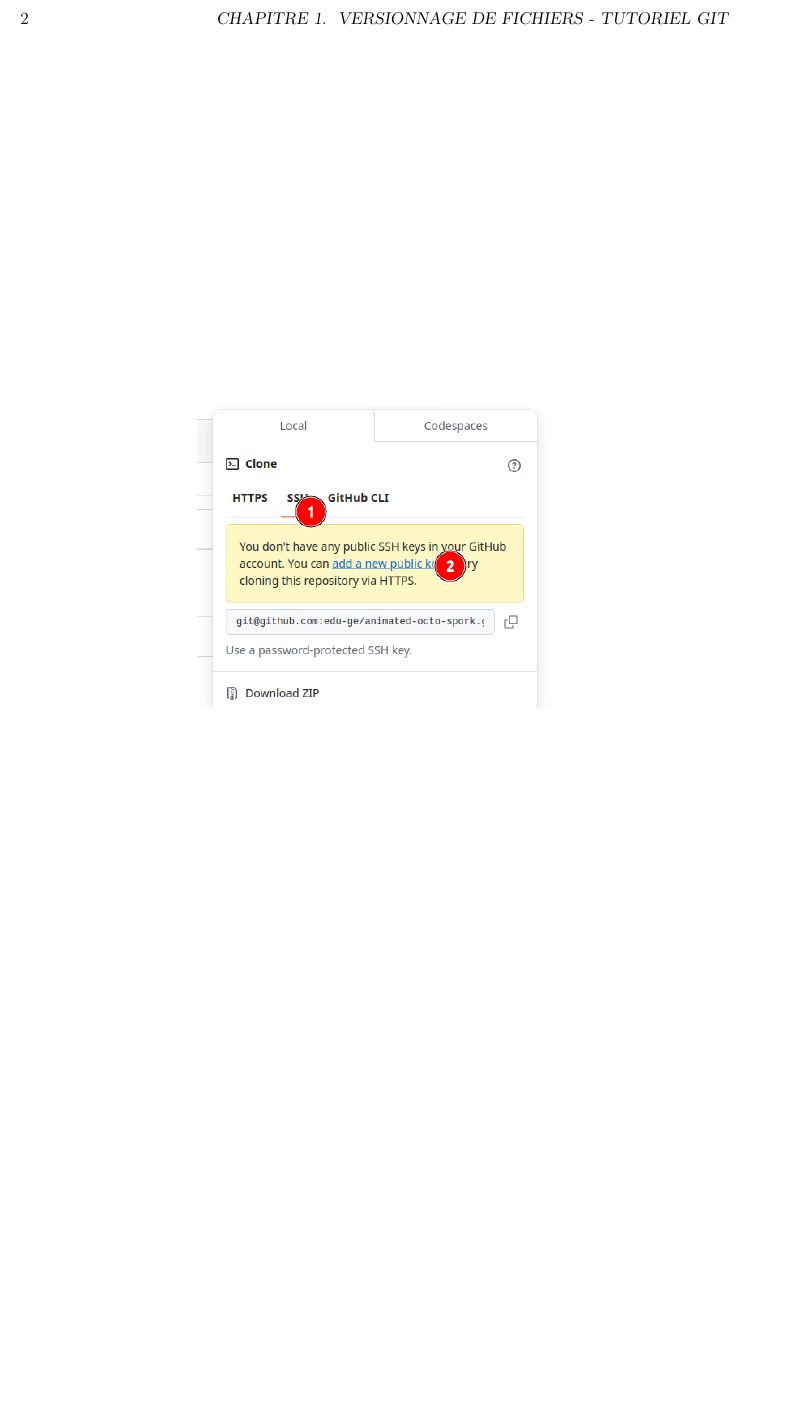
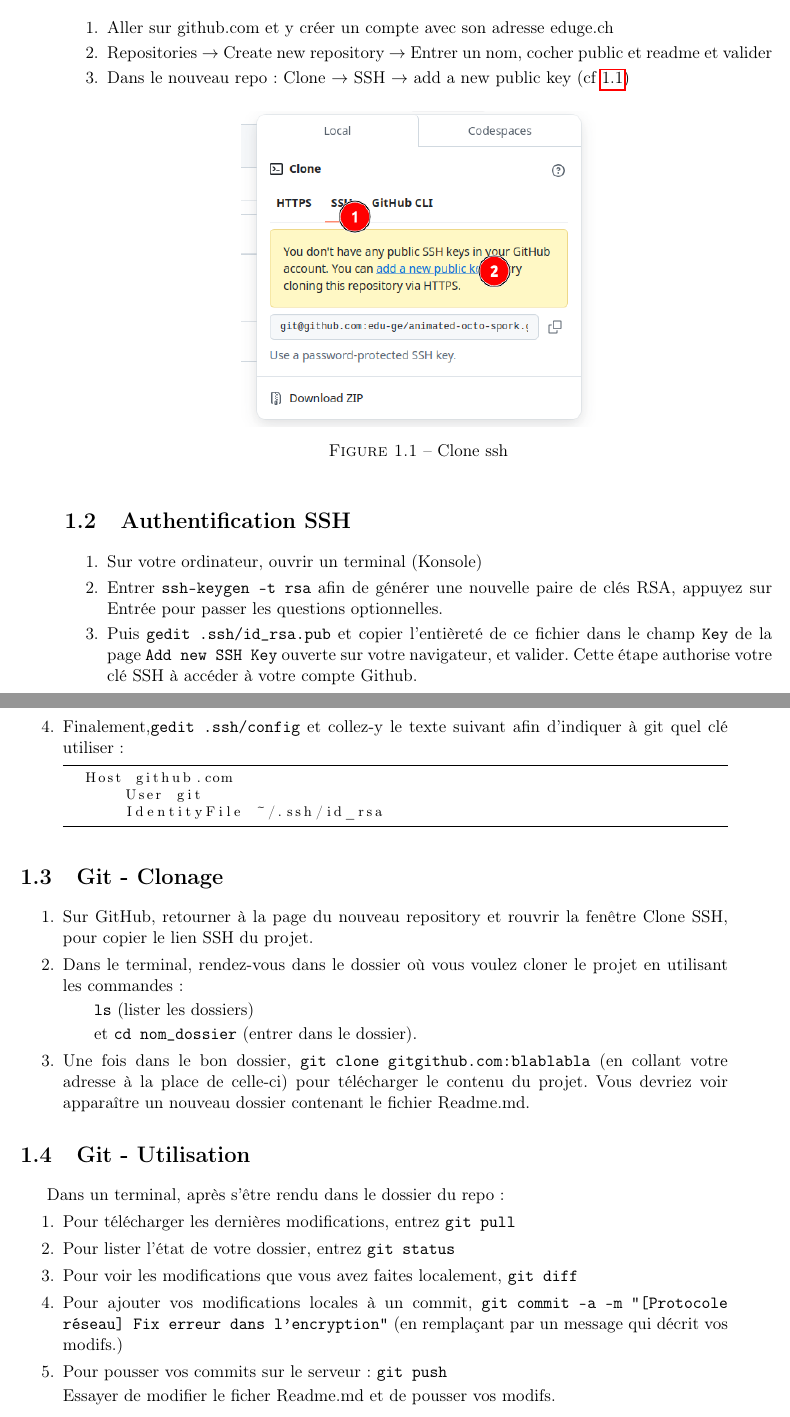
Before and after one commit to edu-ge/OC-Robotique, a LaTeX book (tuto_git.tex): part of page 2 of 2 before the commit and two parts of pages 1 and 2 of 2 after it, the two joined at a grey line, cut at the place of the change, the shorter picture padded with empty space. Compiled offline with pdfLaTeX.

Commit message:
V1 git tuto

```diff
--- a/tuto_git.tex
+++ b/tuto_git.tex
@@ -5,3 +20,9 @@
 \setcounter{chapter}{0}
 \chapter{Versionnage de fichiers - Tutoriel git}
 
+\section{Github}
+\begin{enumerate}
+    \item Aller sur github.com et y créer un compte avec son adresse eduge.ch
+    \item  Repositories $\rightarrow$ Create new repository $\rightarrow$ Entrer un nom, cocher public et readme et valider
+    \item Dans le nouveau repo : Clone $\rightarrow$ SSH $\rightarrow$ add a new public key (cf \ref{ssh})
+\end{enumerate}
@@ -9,6 +29,44 @@
 
-\begin{figure}
-    \centering
+\begin{figure}[h!]
+\centering
     \includegraphics[width=0.5\linewidth]{ssh.png}
+    \caption{Clone ssh}
+    \label{ssh}
 \end{figure}
 
+\section{Authentification SSH}
+
+\begin{enumerate}
+    \item Sur votre ordinateur, ouvrir un terminal (Konsole)
+    \item Entrer \texttt{ssh-keygen -t rsa} afin de générer une nouvelle paire de clés RSA, appuyez sur Entrée pour passer les questions optionnelles.
+
+    \item Puis \texttt{gedit .ssh/id\_rsa.pub} et copier l'entièreté de ce fichier dans le champ \texttt{Key} de la page \texttt{Add new SSH Key} ouverte sur votre navigateur, et valider. Cette étape authorise votre clé SSH à accéder à votre compte Github.
+    \item Finalement,\texttt{gedit .ssh/config} et collez-y le texte suivant afin d'indiquer à git quel clé utiliser : \begin{lstlisting}[numbers=none]
+  Host github.com
+      User git
+      IdentityFile ~/.ssh/id_rsa
+\end{lstlisting}
+\end{enumerate}
+
+\section{Git - Clonage}
+
+\begin{enumerate}
+    \item Sur GitHub, retourner à la page du nouveau repository et rouvrir la fenêtre Clone SSH, pour copier le lien SSH du projet.
+    \item Dans le terminal, rendez-vous dans le dossier où vous voulez cloner le projet en utilisant les commandes :
+        \subitem \texttt{ls} (lister les dossiers)
+        \subitem et \texttt{cd nom\_dossier} (entrer dans le dossier).
+    \item Une fois dans le bon dossier, \texttt{git clone git\@github.com:blablabla} (en collant votre adresse à la place de celle-ci) pour télécharger le contenu du projet. Vous devriez voir apparaître un nouveau dossier contenant le fichier Readme.md.
+
+\end{enumerate}
+
+\section{Git - Utilisation}
+Dans un terminal, après s'être rendu dans le dossier du repo :
+\begin{enumerate}
+    \item Pour télécharger les dernières modifications, entrez \texttt{git pull}
+    \item Pour lister l'état de votre dossier, entrez \texttt{git status}
+    \item Pour voir les modifications que vous avez faites localement,  \texttt{git diff}
+    \item Pour ajouter vos modifications locales à un commit,  \texttt{git commit -a -m "[Protocole réseau] Fix erreur dans l'encryption"} (en remplaçant par un message qui décrit vos modifs.)
+    \item Pour pousser vos commits sur le serveur :   \texttt{git push}
+
+Essayer de modifier le ficher Readme.md et de pousser vos modifs.
+\end{enumerate}
```
Also changed, not shown: tuto_git.tex (22 more changed lines).
